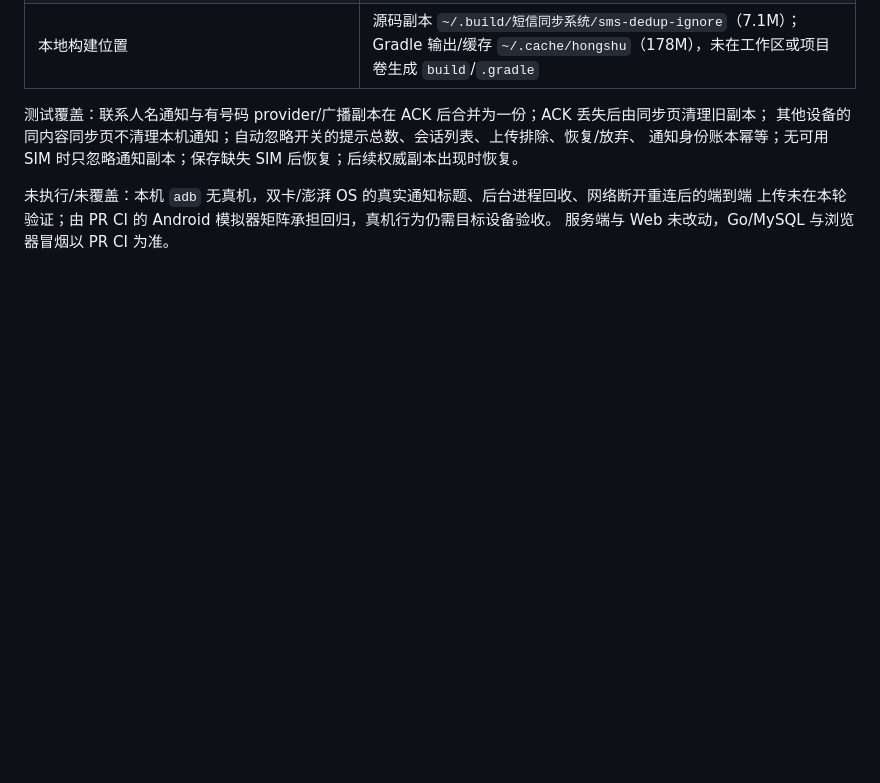
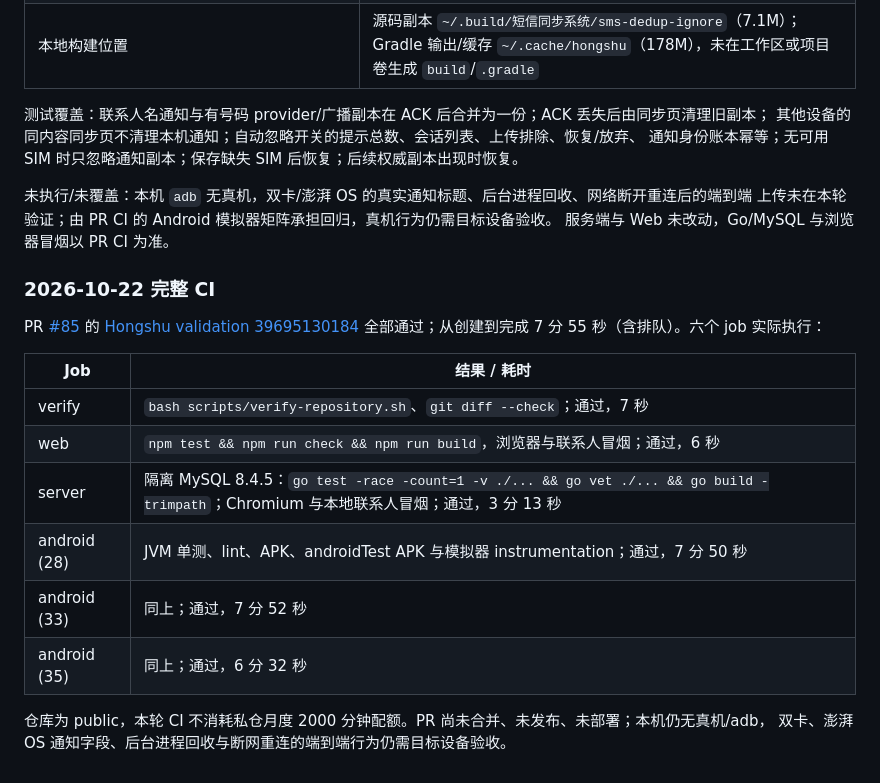
Before and after one commit to IGNGserver/hongshu, a Markdown page: docs/VALIDATION.md, the part around the change. Drawn GitHub-style; blank space fills up the shorter version.

Commit message:
docs: 记录通知副本吸收与自动忽略的验证结果
补充 PR #85 的六 job CI 结果、本地 274 项测试与 lint/APK 记录，并说明待上传页的“自动忽略此类”入口。

Assisted-by: qoder-cn/agent

```diff
--- a/docs/VALIDATION.md
+++ b/docs/VALIDATION.md
@@ -807,3 +807,21 @@ HTTPS/VAPID 配置仍未验收。
 未执行/未覆盖：本机 `adb` 无真机，双卡/澎湃 OS 的真实通知标题、后台进程回收、网络断开重连后的端到端
 上传未在本轮验证；由 PR CI 的 Android 模拟器矩阵承担回归，真机行为仍需目标设备验收。
 服务端与 Web 未改动，Go/MySQL 与浏览器冒烟以 PR CI 为准。
+
+### 2026-10-22 完整 CI
+
+PR [#85](https://github.com/IGNGserver/hongshu/pull/85) 的
+[Hongshu validation 39695130184](https://github.com/IGNGserver/hongshu/actions/runs/39695130184)
+全部通过；从创建到完成 7 分 55 秒（含排队）。六个 job 实际执行：
+
+| Job | 结果 / 耗时 |
+| --- | --- |
+| verify | `bash scripts/verify-repository.sh`、`git diff --check`；通过，7 秒 |
+| web | `npm test && npm run check && npm run build`，浏览器与联系人冒烟；通过，6 秒 |
+| server | 隔离 MySQL 8.4.5：`go test -race -count=1 -v ./... && go vet ./... && go build -trimpath`；Chromium 与本地联系人冒烟；通过，3 分 13 秒 |
+| android (28) | JVM 单测、lint、APK、androidTest APK 与模拟器 instrumentation；通过，7 分 50 秒 |
+| android (33) | 同上；通过，7 分 52 秒 |
+| android (35) | 同上；通过，6 分 32 秒 |
+
+仓库为 public，本轮 CI 不消耗私仓月度 2000 分钟配额。PR 尚未合并、未发布、未部署；本机仍无真机/adb，
+双卡、澎湃 OS 通知字段、后台进程回收与断网重连的端到端行为仍需目标设备验收。
```
Also changed, not shown: docs/REALTIME_SMS.md (+1 -0 lines).
